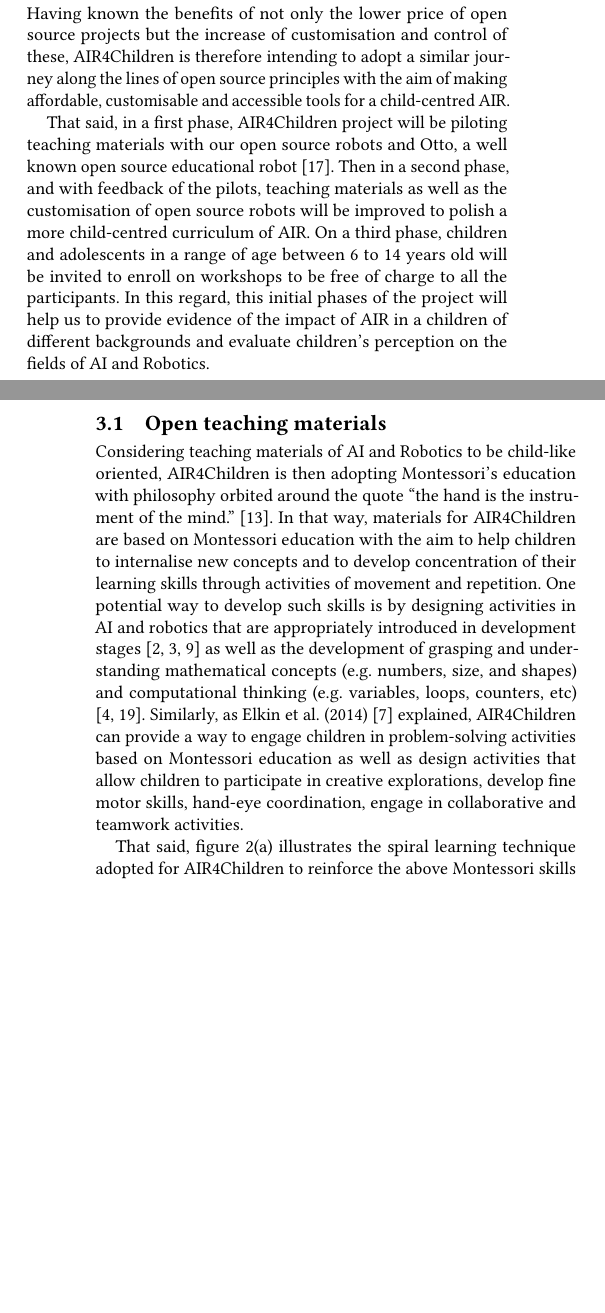
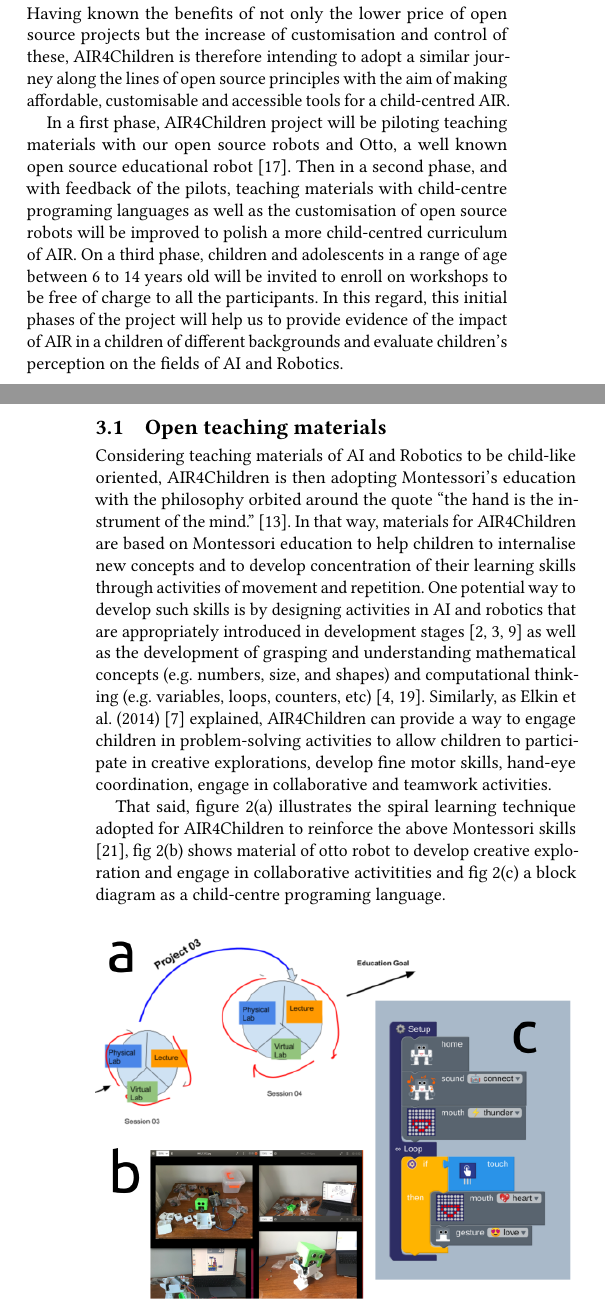
Before and after one commit to air4children/hri2021, a LaTeX paper (article/tex/main.tex): two parts of the columns of pages 2 and 3 of 4, joined at a grey line, cut so that both start at the same text, the shorter picture padded with empty space. Compiled offline with pdfLaTeX.

Commit message:
polishes section air4children

```diff
--- a/article/tex/main.tex
+++ b/article/tex/main.tex
@@ -280,8 +280,8 @@ See Table~\ref{tab:opensourceprojects} that summarises open source projects with
 \section{AIR4Children as a open source project}
 Having known the benefits of not only the lower price of open source projects but the increase of customisation and control of these, AIR4Children is therefore intending to adopt a similar journey along the lines of open source principles with the aim of making affordable, customisable and accessible tools for a child-centred AIR.
 
-That said, in a first phase, AIR4Children project will be piloting teaching materials with our open source robots and Otto, a well known open source educational robot \cite{OttoDIY:2016}.
-Then in a second phase, and with feedback of the pilots, teaching materials as well as the customisation of open source robots will be improved to polish a more child-centred curriculum of AIR.
+In a first phase, AIR4Children project will be piloting teaching materials with our open source robots and Otto, a well known open source educational robot \cite{OttoDIY:2016}.
+Then in a second phase, and with feedback of the pilots, teaching materials with child-centre programing languages as well as the customisation of open source robots will be improved to polish a more child-centred curriculum of AIR.
 On a third phase, children and adolescents in a range of age between 6 to 14 years old will be invited to enroll on workshops to be free of charge to all the participants.
 In this regard, this initial phases of the project will help us to provide evidence of the impact of AIR in a children of different backgrounds and evaluate children's perception on the fields of AI and Robotics.
 
@@ -313,13 +313,14 @@ In this regard, this initial phases of the project will help us to provide evide
 
 
 \subsection{Open teaching materials}
-Considering teaching materials of AI and Robotics to be child-like oriented, AIR4Children is then adopting Montessori's education with philosophy orbited around the quote “the hand is the instrument of the mind.” \cite{montessori2013absorbent}.
-In that way, materials for AIR4Children are based on Montessori education with the aim to help children to internalise new concepts and to develop concentration of their learning skills through activities of movement and repetition.
+Considering teaching materials of AI and Robotics to be child-like oriented, AIR4Children is then adopting Montessori's education with the philosophy orbited around the quote “the hand is the instrument of the mind.” \cite{montessori2013absorbent}.
+In that way, materials for AIR4Children are based on Montessori education to help children to internalise new concepts and to develop concentration of their learning skills through activities of movement and repetition.
 %For instance, the best way a child can concentrate is by fixing his attention on some task he is performing with his hands.
 One potential way to develop such skills is by designing activities in AI and robotics that are appropriately introduced in development stages \cite{bers2008, bers-horn2010, kazakoff-bers2012} as well as the development of grasping and understanding mathematical concepts (e.g. numbers, size, and shapes) and computational thinking (e.g. variables, loops, counters, etc) \cite{bers2012, resnick1998}.
-Similarly, as Elkin et al. (2014) \cite{elkin2014} explained, AIR4Children can provide a way to engage children in problem-solving activities based on Montessori education as well as design activities that allow children to participate in creative explorations, develop fine motor skills, hand-eye coordination, engage in collaborative and teamwork activities.
+Similarly, as Elkin et al. (2014) \cite{elkin2014} explained, AIR4Children can provide a way to engage children in problem-solving activities to allow children to participate in creative explorations, develop fine motor skills, hand-eye coordination, engage in collaborative and teamwork activities.
 
-That said, figure \ref{fig:tm}(a) illustrates the spiral learning technique adopted for AIR4Children to reinforce the above Montessori skills \cite{tarik2017}.
+That said, figure \ref{fig:tm}(a) illustrates the spiral learning technique adopted for AIR4Children to reinforce the above Montessori skills \cite{tarik2017}, fig \ref{fig:tm}(b) shows material of otto robot to develop creative exploration and engage in collaborative activitities and fig \ref{fig:tm}(c) a block diagram as a child-centre programing language.
+
 \begin{figure}[h]
   \centering
   \includegraphics[width=\linewidth]{../figures/teaching-materials/versions/drawing-v00.png}
```
